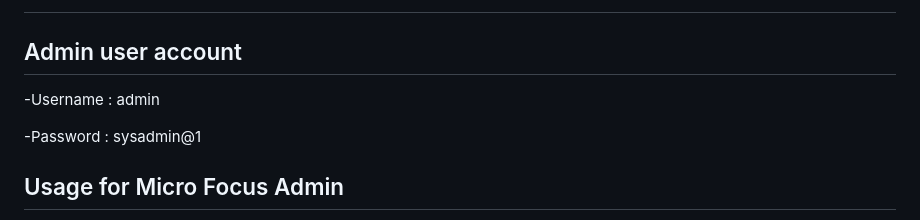
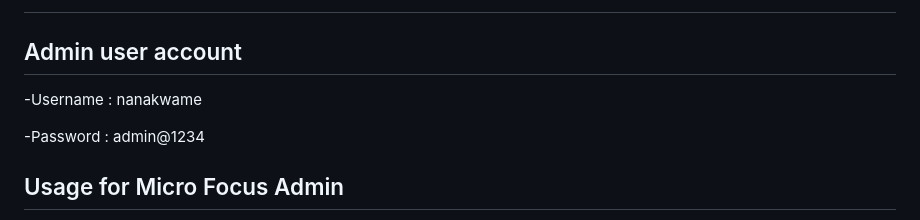
Before and after one commit to Foster-20/Accesskey_Project, a Markdown page: README.md, the part around the change. Drawn GitHub-style.

```diff
--- a/README.md
+++ b/README.md
@@ -54,9 +54,9 @@ The Access Control System is a web application designed to manage access keys fo
 5. Sign out when done.
 ##
 ## Admin user account
--Username : admin
+-Username : nanakwame
 
--Password : sysadmin@1
+-Password : admin@1234
 ## Usage for Micro Focus Admin
 1. Sign up for a new account if you don't have one already.
 2. Sign in using your credentials.
```
